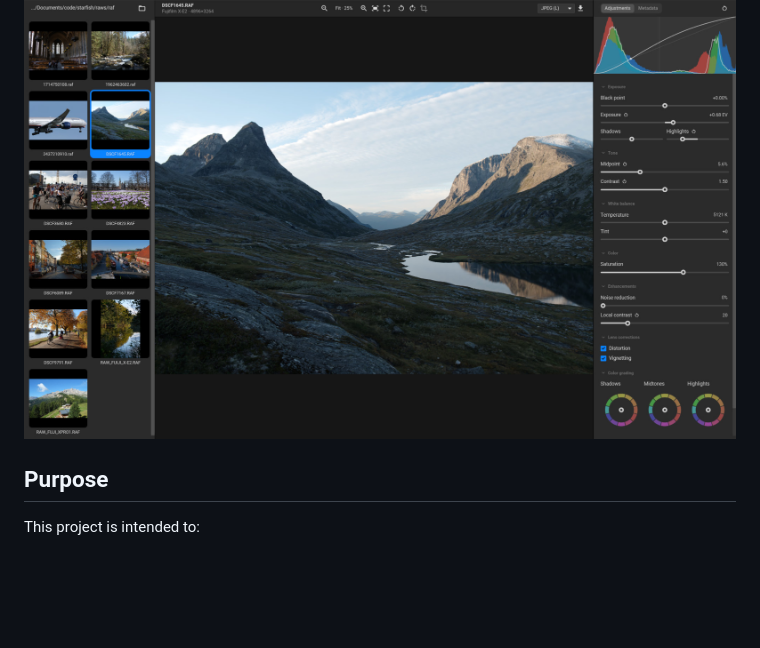
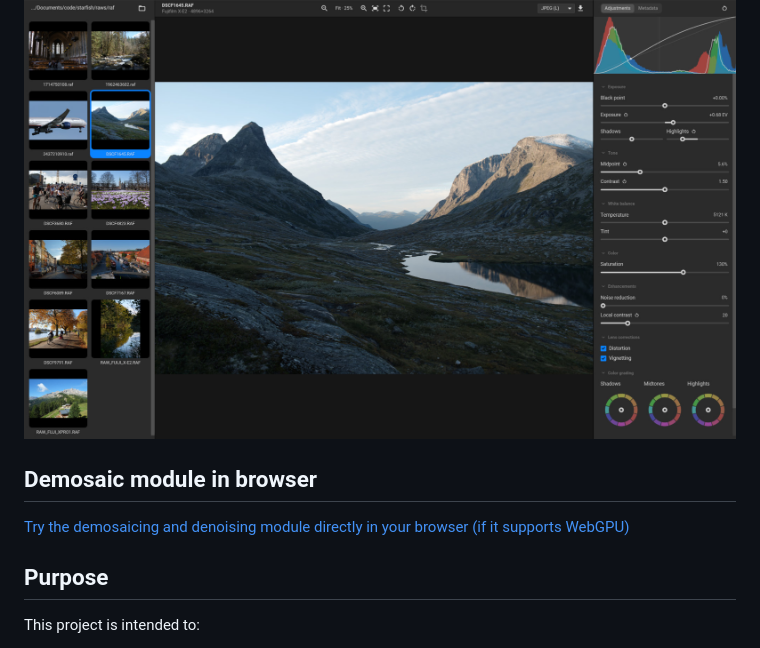
Before and after one commit to monkeypangit/starfish, a Markdown page: README.md, the part around the change. Drawn GitHub-style; blank space fills up the shorter version.

```diff
--- a/README.md
+++ b/README.md
@@ -3,6 +3,9 @@
 # Starfish <img src="resources/icon/starfish.svg" alt="" width="32" align="right">
 
 ![Starfish editing a raw photo](resources/screenshot.jpg)
+
+## Demosaic module in browser
+[Try the demosaicing and denoising module directly in your browser (if it supports WebGPU)](https://monkeypangit.github.io/starfish/)
 
 ## Purpose
 This project is intended to:
```
